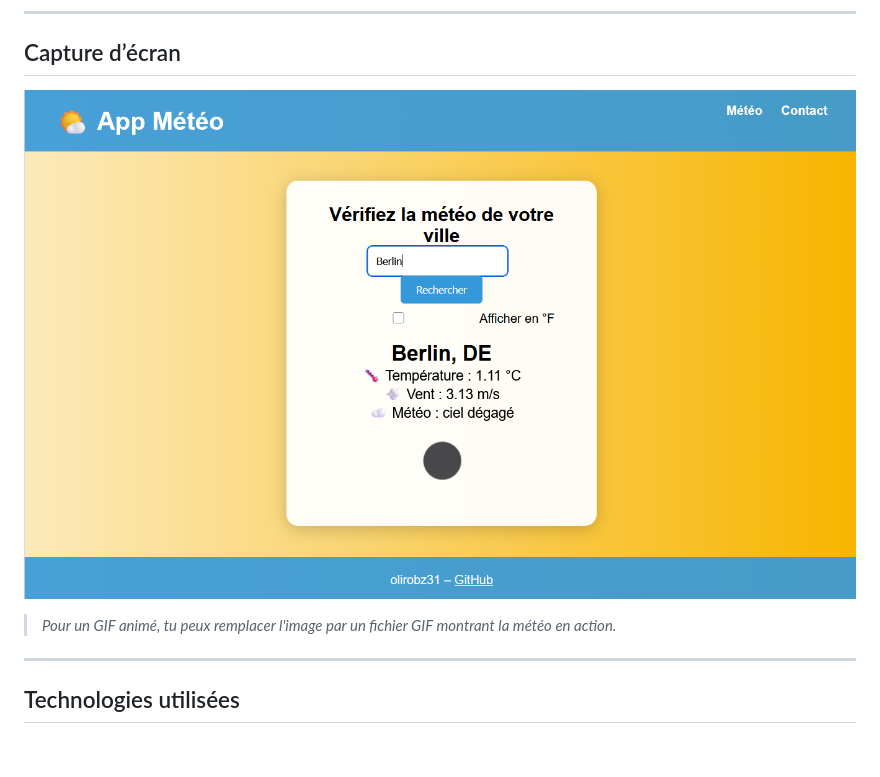
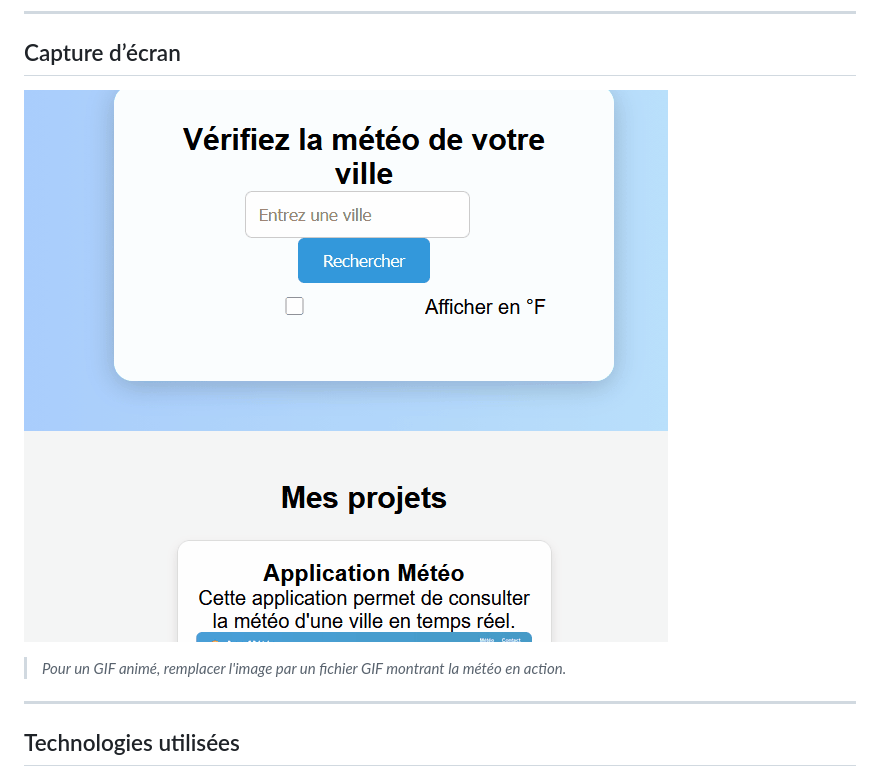
Before and after one commit to olirobz31/app-meteo-portfolio, a Markdown page: README.md, the part around the change. Rendered like a GitHub page; pictures changed too: images/app-meteo-demo.gif (added); blank space fills up the shorter version.

Commit message:
Ajout du GIF animé pour l'application météo

```diff
--- a/README.md
+++ b/README.md
@@ -17,9 +17,10 @@ Cette application web est un projet personnel destiné à mon portfolio freelanc
 
 ## Capture d’écran
 
-![Capture de l'app météo](images/app-meteo-screenshot.png)
+![Démo de l'application météo](images/app-meteo-demo.gif)
 
-> *Pour un GIF animé, tu peux remplacer l'image par un fichier GIF montrant la météo en action.*
+
+> *Pour un GIF animé, remplacer l'image par un fichier GIF montrant la météo en action.*
 
 ---
 
```
Also changed, not shown: 1 other file.
